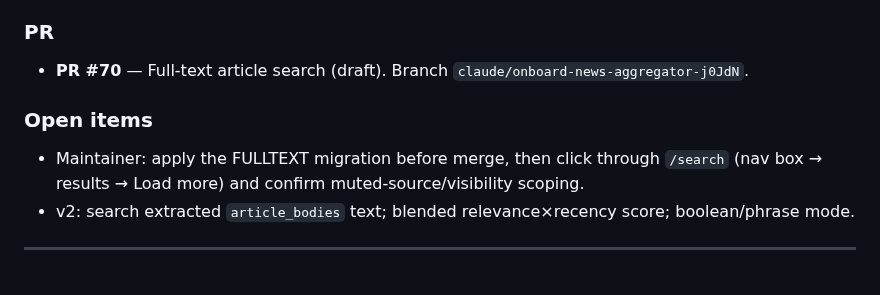
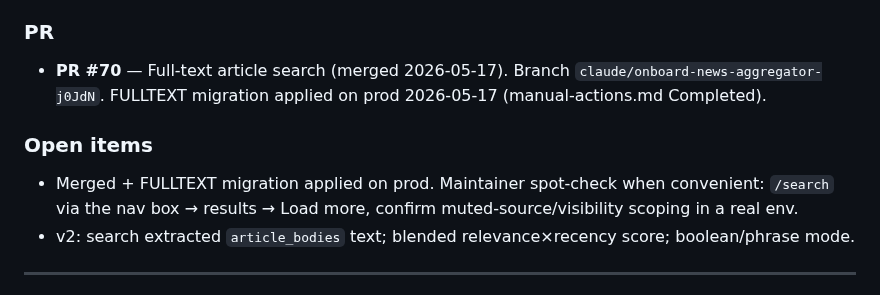
Before and after one commit to mhittle/sauce.ai, a Markdown page: engineering-history.md, the part around the change. Drawn GitHub-style.

```diff
--- a/engineering-history.md
+++ b/engineering-history.md
@@ -236,14 +236,15 @@ this entry).
 
 ### PR
 
-- **PR #70** — Full-text article search (draft). Branch
-  `claude/onboard-news-aggregator-j0JdN`.
+- **PR #70** — Full-text article search (merged 2026-05-17). Branch
+  `claude/onboard-news-aggregator-j0JdN`. FULLTEXT migration applied
+  on prod 2026-05-17 (manual-actions.md Completed).
 
 ### Open items
 
-- Maintainer: apply the FULLTEXT migration before merge, then click
-  through `/search` (nav box → results → Load more) and confirm
-  muted-source/visibility scoping.
+- Merged + FULLTEXT migration applied on prod. Maintainer spot-check
+  when convenient: `/search` via the nav box → results → Load more,
+  confirm muted-source/visibility scoping in a real env.
 - v2: search extracted `article_bodies` text; blended
   relevance×recency score; boolean/phrase mode.
 
```
Also changed, not shown: roadmap.md (+11 -15 lines).
